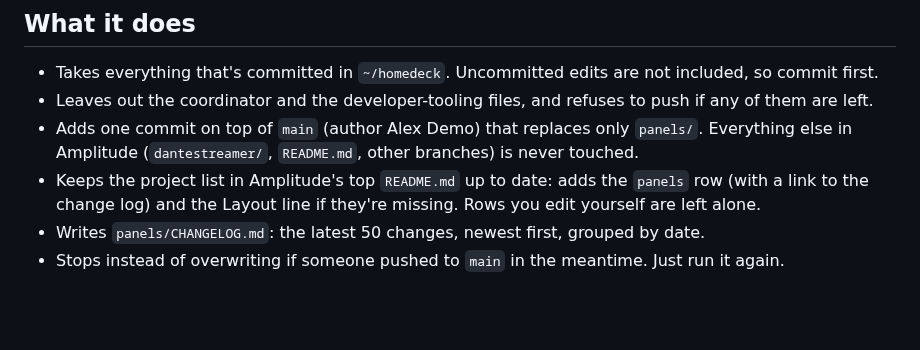
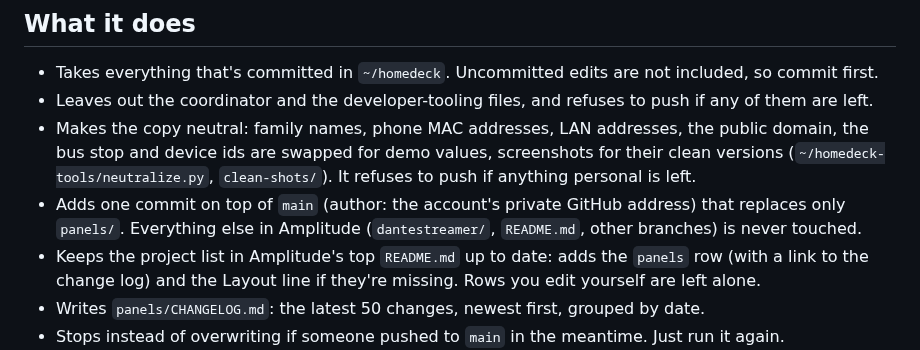
Before and after one commit to johanhoel/Amplitude, a Markdown page: panels/docs/PANEL-SYNC.md, the part around the change. GitHub-like rendering; blank space fills up the shorter version.

```diff
--- a/panels/docs/PANEL-SYNC.md
+++ b/panels/docs/PANEL-SYNC.md
@@ -21,7 +21,10 @@ To see what would go up without pushing:
 
 - Takes everything that's committed in `~/homedeck`. Uncommitted edits are not included, so commit first.
 - Leaves out the coordinator and the developer-tooling files, and refuses to push if any of them are left.
-- Adds one commit on top of `main` (author Alex Demo) that replaces only `panels/`.
+- Makes the copy neutral: family names, phone MAC addresses, LAN addresses, the public domain, the bus stop and
+  device ids are swapped for demo values, screenshots for their clean versions (`~/homedeck-tools/neutralize.py`,
+  `clean-shots/`). It refuses to push if anything personal is left.
+- Adds one commit on top of `main` (author: the account's private GitHub address) that replaces only `panels/`.
   Everything else in Amplitude (`dantestreamer/`, `README.md`, other branches) is never touched.
 - Keeps the project list in Amplitude's top `README.md` up to date: adds the `panels` row (with a link to the
   change log) and the Layout line if they're missing. Rows you edit yourself are left alone.
```
Also changed, not shown: panels/CHANGELOG.md (+3 -1 lines), panels/README.md (+13 -13 lines), panels/docs/screenshots/onboard-home.jpg (added), panels/docs/screenshots/onboard-network.jpg (added), panels/docs/screenshots/onboard-people.jpg (added), 3 other files.
